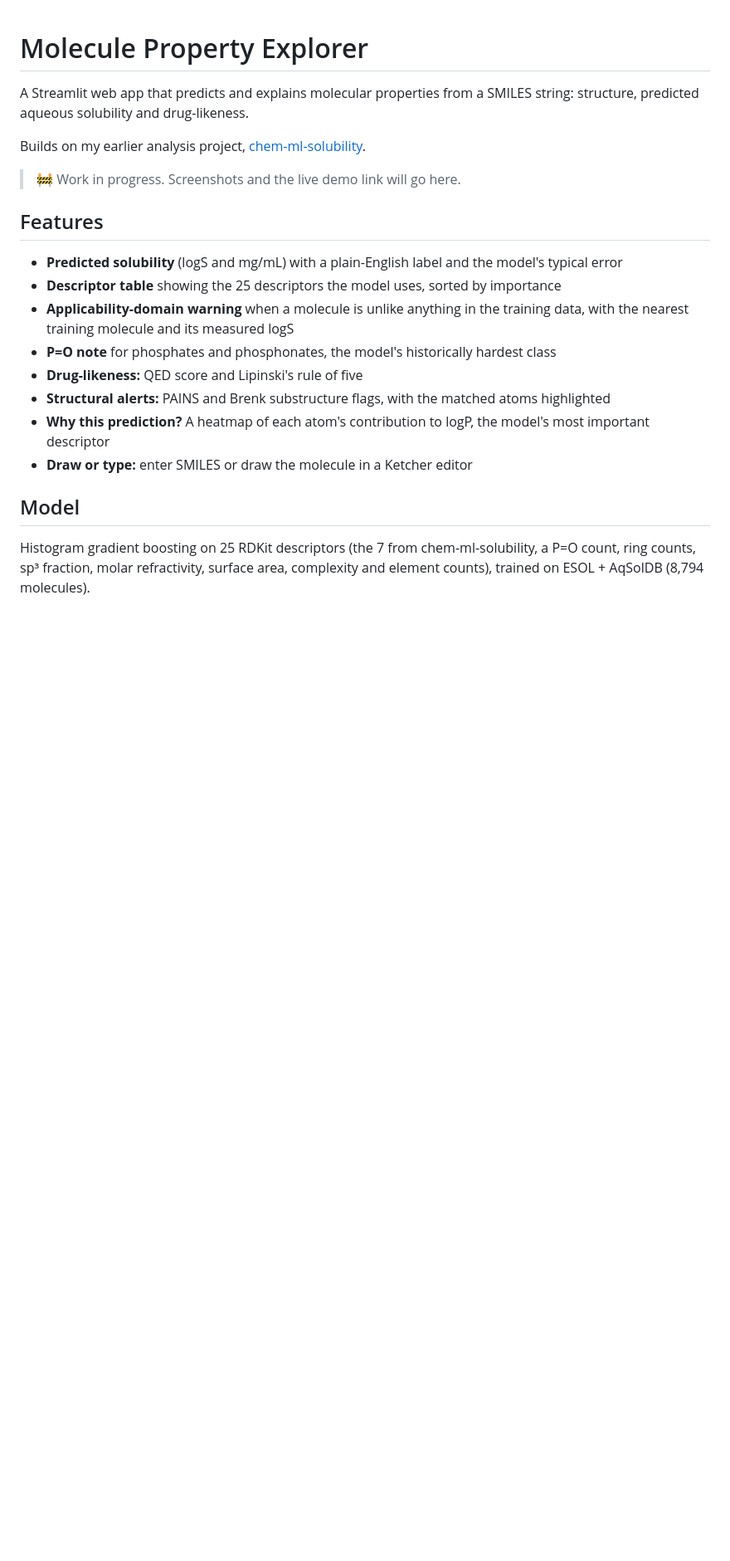
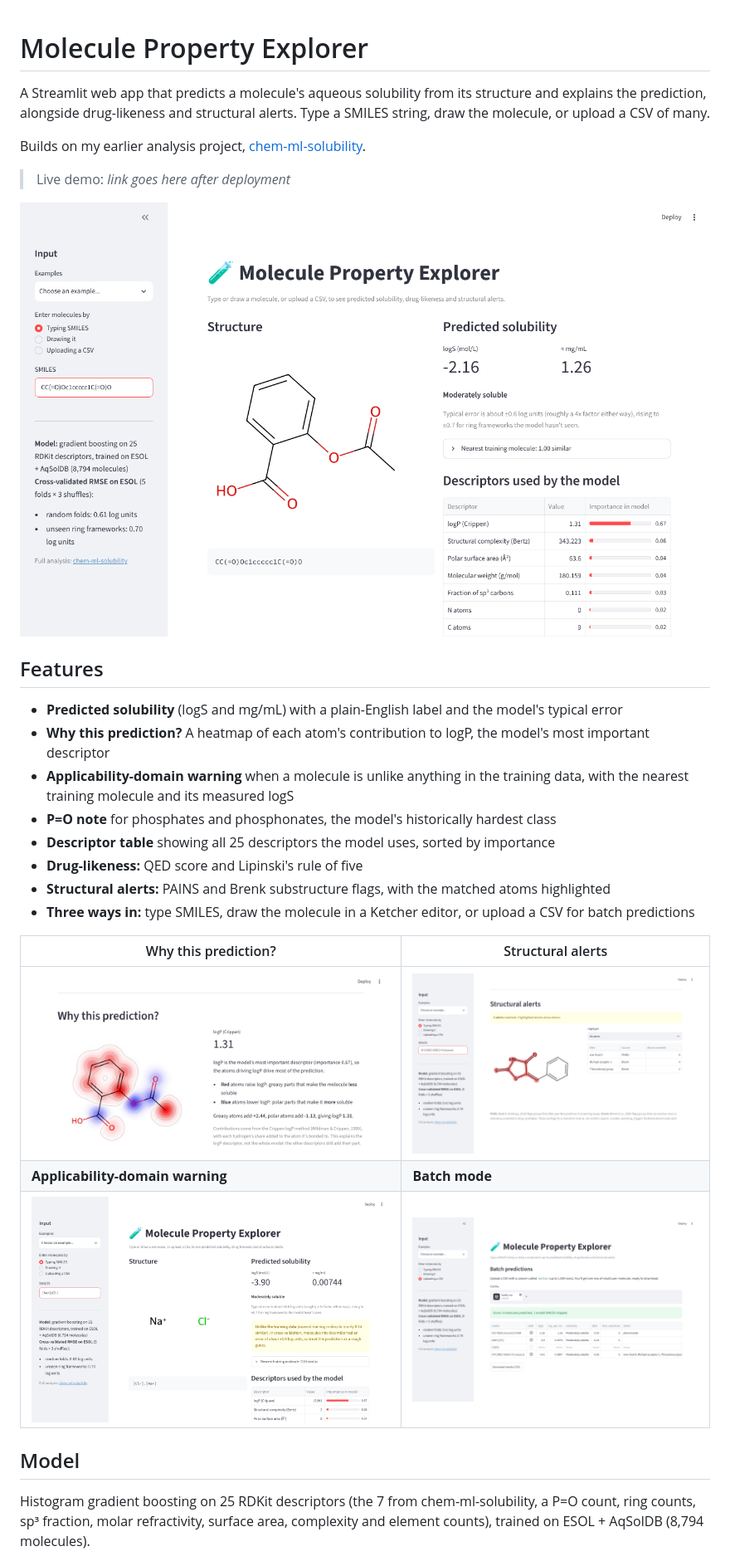
Before and after one commit to Ash679-ux/Molecule-Property-Explorer, a Markdown page: README.md, the part around one of its changes. Shown at 83% size. Drawn GitHub-style; pictures changed too: docs/screenshots/batch.png (added), docs/screenshots/domain-warning.png (added), docs/screenshots/overview.png (added); blank space fills up the shorter version.

Commit message:
README: full write-up with screenshots, model results and limitations

```diff
--- a/README.md
+++ b/README.md
@@ -1,22 +1,31 @@
 # Molecule Property Explorer
 
-A Streamlit web app that predicts and explains molecular properties from a SMILES string:
-structure, predicted aqueous solubility and drug-likeness.
+A Streamlit web app that predicts a molecule's aqueous solubility from its structure and explains the
+prediction, alongside drug-likeness and structural alerts. Type a SMILES string, draw the molecule, or
+upload a CSV of many.
 
 Builds on my earlier analysis project, [chem-ml-solubility](https://github.com/Ash679-ux/chem-ml-solubility).
 
-> 🚧 Work in progress. Screenshots and the live demo link will go here.
+> Live demo: _link goes here after deployment_
+
+![Overview: aspirin's structure, predicted solubility and descriptors](docs/screenshots/overview.png)
 
 ## Features
 
 - **Predicted solubility** (logS and mg/mL) with a plain-English label and the model's typical error
-- **Descriptor table** showing the 25 descriptors the model uses, sorted by importance
+- **Why this prediction?** A heatmap of each atom's contribution to logP, the model's most important descriptor
 - **Applicability-domain warning** when a molecule is unlike anything in the training data, with the nearest training molecule and its measured logS
 - **P=O note** for phosphates and phosphonates, the model's historically hardest class
+- **Descriptor table** showing all 25 descriptors the model uses, sorted by importance
 - **Drug-likeness:** QED score and Lipinski's rule of five
 - **Structural alerts:** PAINS and Brenk substructure flags, with the matched atoms highlighted
-- **Why this prediction?** A heatmap of each atom's contribution to logP, the model's most important descriptor
-- **Draw or type:** enter SMILES or draw the molecule in a Ketcher editor
+- **Three ways in:** type SMILES, draw the molecule in a Ketcher editor, or upload a CSV for batch predictions
+
+| Why this prediction? | Structural alerts |
+| --- | --- |
+| ![logP heatmap for aspirin](docs/screenshots/why-view.png) | ![PAINS and Brenk alerts for benzylidene rhodanine](docs/screenshots/structural-alerts.png) |
+| **Applicability-domain warning** | **Batch mode** |
+| ![Warning for sodium chloride, which is unlike the training data](docs/screenshots/domain-warning.png) | ![Batch predictions from an uploaded CSV](docs/screenshots/batch.png) |
 
 ## Model
 
```
Also changed, not shown: other parts of README.md (+51 -4 lines), docs/screenshots/drug-likeness.png (added).
